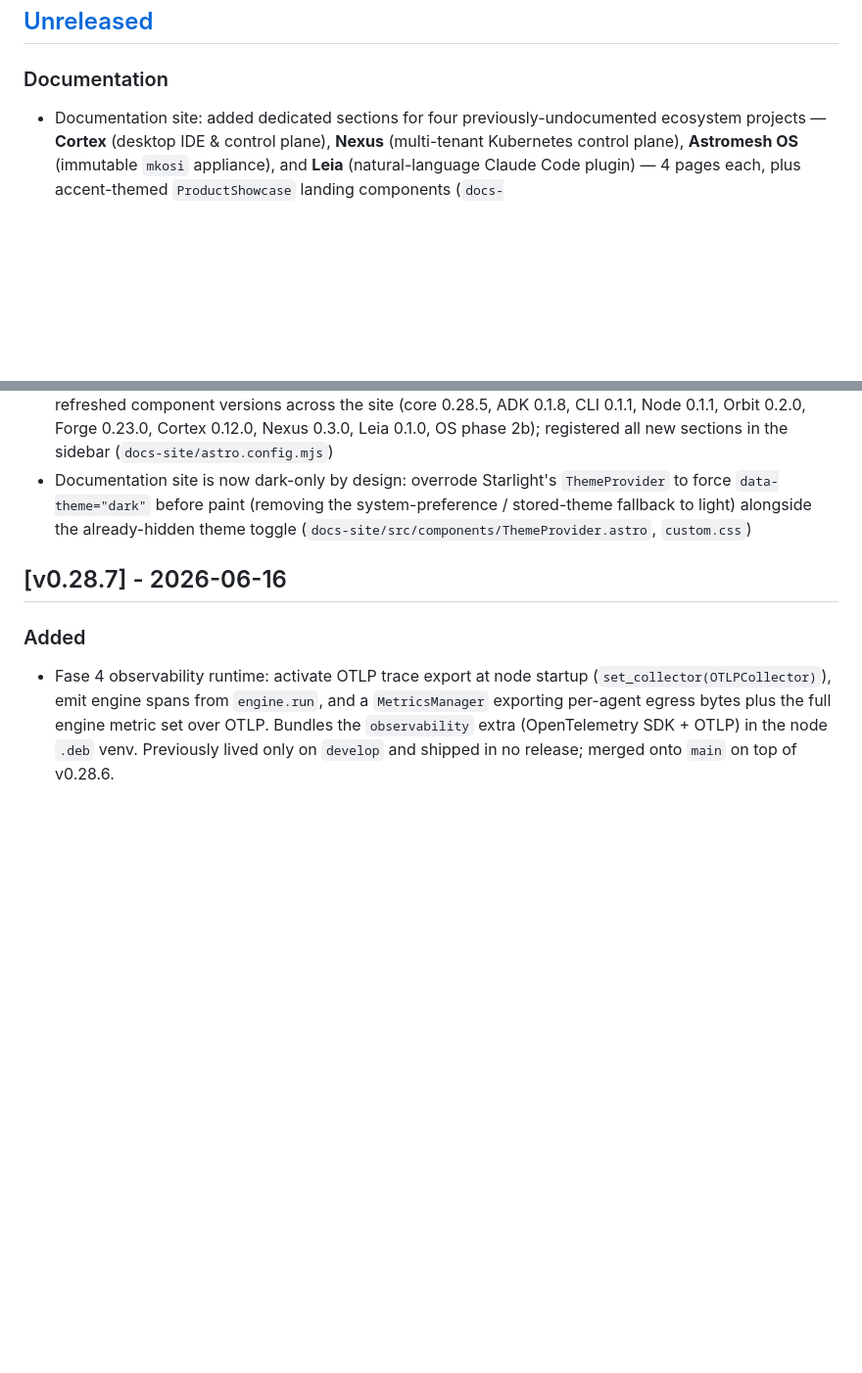
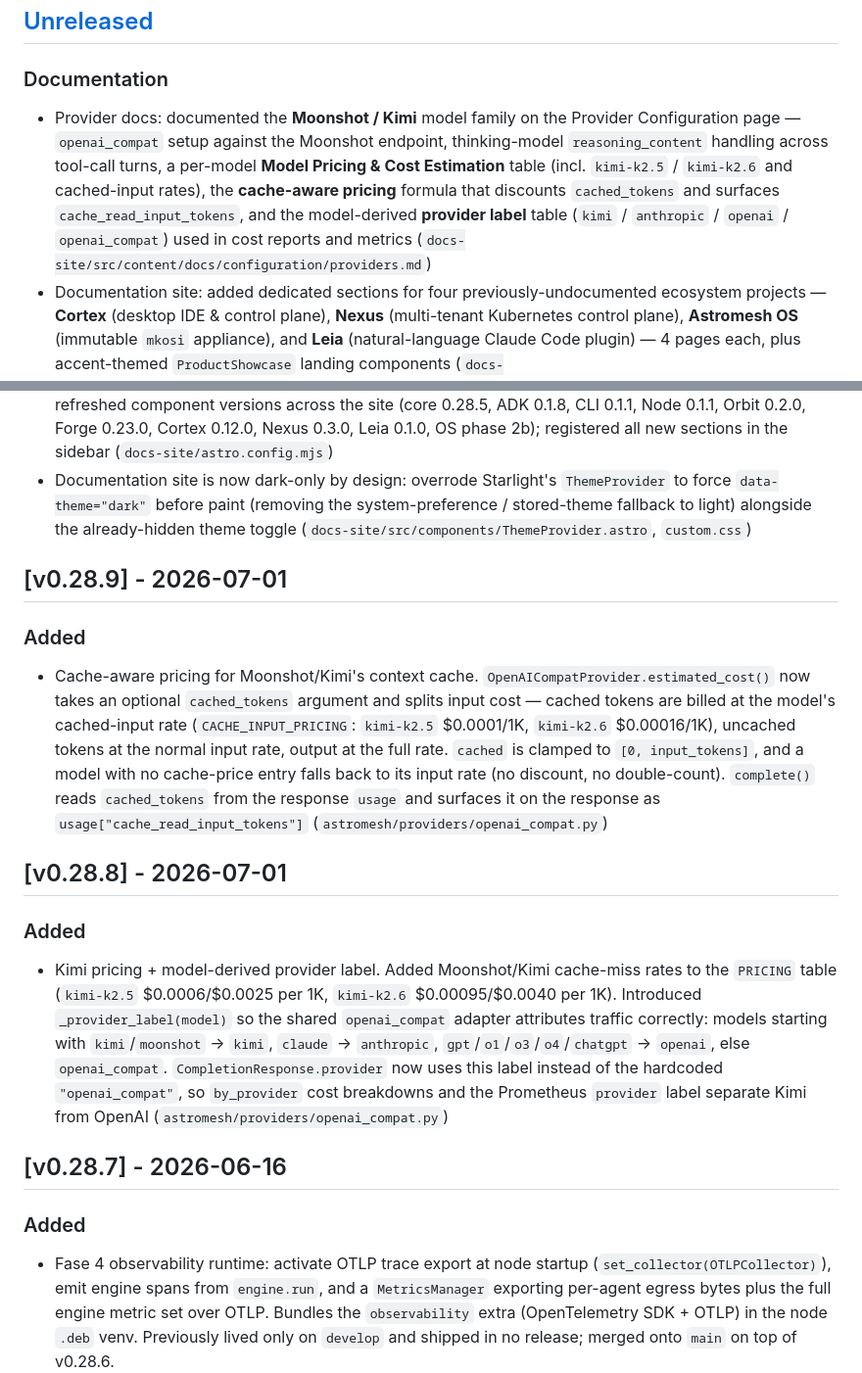
Before and after one commit to monaccode/astromesh, a Markdown page: CHANGELOG.md, 2 parts joined by grey strips. Shown at 98% size. GitHub-like rendering; blank space fills up the shorter version.

Commit message:
docs(providers): document Moonshot/Kimi provider + backfill v0.28.8/v0.28.9 changelog
Documenta la familia Kimi en la Provider Configuration page: setup
openai_compat contra Moonshot, manejo de reasoning_content en thinking
models, tabla de pricing por modelo, cache-aware pricing
(cache_read_input_tokens) y provider labels derivados del modelo.
Backfill de las entradas de release v0.28.8 y v0.28.9 al CHANGELOG.

Co-Authored-By: Claude Opus 4.8 (1M context) <noreply@anthropic.com>

```diff
--- a/CHANGELOG.md
+++ b/CHANGELOG.md
@@ -8,10 +8,21 @@ and this project adheres to [Semantic Versioning](https://semver.org/spec/v2.0.0
 ## [Unreleased]
 
 ### Documentation
+- Provider docs: documented the **Moonshot / Kimi** model family on the Provider Configuration page — `openai_compat` setup against the Moonshot endpoint, thinking-model `reasoning_content` handling across tool-call turns, a per-model **Model Pricing & Cost Estimation** table (incl. `kimi-k2.5` / `kimi-k2.6` and cached-input rates), the **cache-aware pricing** formula that discounts `cached_tokens` and surfaces `cache_read_input_tokens`, and the model-derived **provider label** table (`kimi` / `anthropic` / `openai` / `openai_compat`) used in cost reports and metrics (`docs-site/src/content/docs/configuration/providers.md`)
 - Documentation site: added dedicated sections for four previously-undocumented ecosystem projects — **Cortex** (desktop IDE & control plane), **Nexus** (multi-tenant Kubernetes control plane), **Astromesh OS** (immutable `mkosi` appliance), and **Leia** (natural-language Claude Code plugin) — 4 pages each, plus accent-themed `ProductShowcase` landing components (`docs-site/src/content/docs/{cortex,nexus,os,leia}/`, `docs-site/src/components/{Product,Cortex,Nexus,Os,Leia}Showcase.astro`)
 - Rewrote the Ecosystem page (6 → 10 components) with a **Forge vs Cortex** comparison clarifying the two coexist (Forge = node-embedded web SPA, Cortex = desktop IDE), and added a note clarifying that **Astromesh Node** is a native OS-service deployment, not a container (`docs-site/src/content/docs/getting-started/ecosystem.md`, `node/introduction.mdx`)
 - Repurposed the legacy `deployment/astromesh-os` redirect to point at the new Astromesh OS section, and refreshed component versions across the site (core 0.28.5, ADK 0.1.8, CLI 0.1.1, Node 0.1.1, Orbit 0.2.0, Forge 0.23.0, Cortex 0.12.0, Nexus 0.3.0, Leia 0.1.0, OS phase 2b); registered all new sections in the sidebar (`docs-site/astro.config.mjs`)
 - Documentation site is now dark-only by design: overrode Starlight's `ThemeProvider` to force `data-theme="dark"` before paint (removing the system-preference / stored-theme fallback to light) alongside the already-hidden theme toggle (`docs-site/src/components/ThemeProvider.astro`, `custom.css`)
+
+## [v0.28.9] - 2026-07-01
+
+### Added
+- Cache-aware pricing for Moonshot/Kimi's context cache. `OpenAICompatProvider.estimated_cost()` now takes an optional `cached_tokens` argument and splits input cost — cached tokens are billed at the model's cached-input rate (`CACHE_INPUT_PRICING`: `kimi-k2.5` $0.0001/1K, `kimi-k2.6` $0.00016/1K), uncached tokens at the normal input rate, output at the full rate. `cached` is clamped to `[0, input_tokens]`, and a model with no cache-price entry falls back to its input rate (no discount, no double-count). `complete()` reads `cached_tokens` from the response `usage` and surfaces it on the response as `usage["cache_read_input_tokens"]` (`astromesh/providers/openai_compat.py`)
+
+## [v0.28.8] - 2026-07-01
+
+### Added
+- Kimi pricing + model-derived provider label. Added Moonshot/Kimi cache-miss rates to the `PRICING` table (`kimi-k2.5` $0.0006/$0.0025 per 1K, `kimi-k2.6` $0.00095/$0.0040 per 1K). Introduced `_provider_label(model)` so the shared `openai_compat` adapter attributes traffic correctly: models starting with `kimi`/`moonshot` → `kimi`, `claude` → `anthropic`, `gpt`/`o1`/`o3`/`o4`/`chatgpt` → `openai`, else `openai_compat`. `CompletionResponse.provider` now uses this label instead of the hardcoded `"openai_compat"`, so `by_provider` cost breakdowns and the Prometheus `provider` label separate Kimi from OpenAI (`astromesh/providers/openai_compat.py`)
 
 ## [v0.28.7] - 2026-06-16
 
```
Also changed, not shown: 1 other file.
